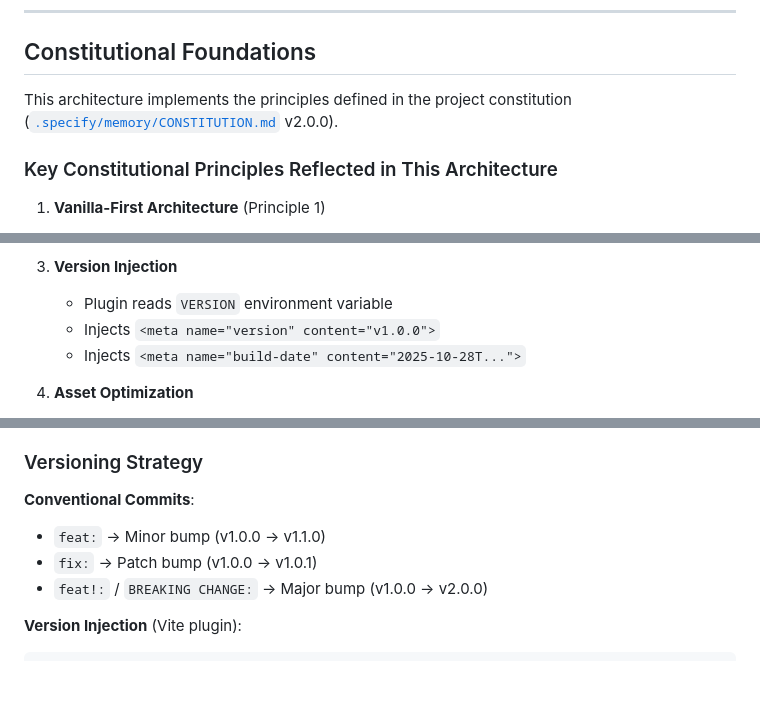
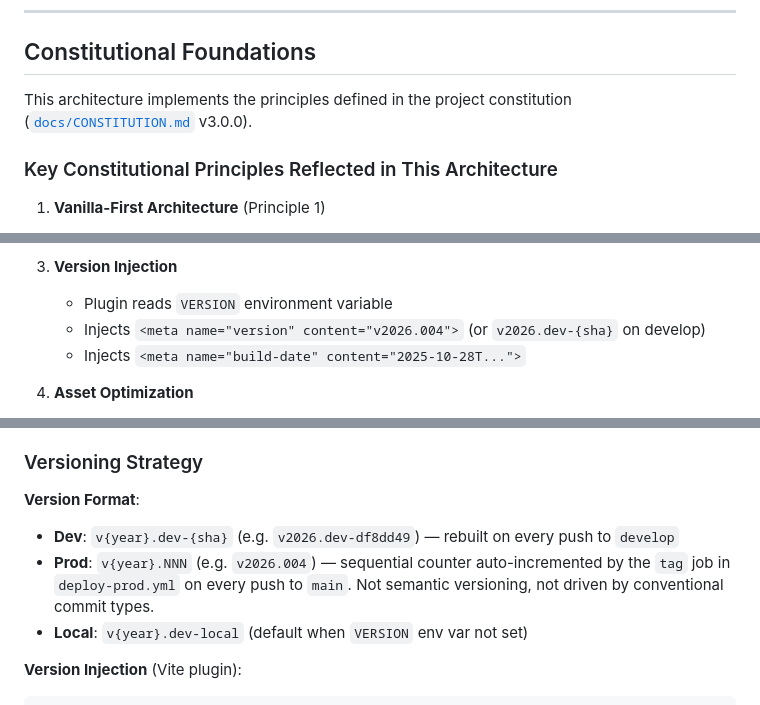
Before and after one commit to richardkdrew/richarddrew.photography, a Markdown page: docs/ARCHITECTURE.md, 3 parts joined by grey strips. Drawn GitHub-style; blank space fills up the shorter version.

Commit message:
docs: fix versioning strategy and dead constitution link in ARCHITECTURE.md

````diff
--- a/docs/ARCHITECTURE.md
+++ b/docs/ARCHITECTURE.md
@@ -36,7 +36,7 @@ make test-run      # Run all tests once (CI mode)
 
 ## Constitutional Foundations
 
-This architecture implements the principles defined in the project constitution ([`.specify/memory/CONSTITUTION.md`](../.specify/memory/CONSTITUTION.md) v2.0.0).
+This architecture implements the principles defined in the project constitution ([`docs/CONSTITUTION.md`](CONSTITUTION.md) v3.0.0).
 
 ### Key Constitutional Principles Reflected in This Architecture
 
@@ -418,7 +418,7 @@ export default defineConfig({
 
 3. **Version Injection**
    - Plugin reads `VERSION` environment variable
-   - Injects `<meta name="version" content="v1.0.0">`
+   - Injects `<meta name="version" content="v2026.004">` (or `v2026.dev-{sha}` on develop)
    - Injects `<meta name="build-date" content="2025-10-28T...">`
 
 4. **Asset Optimization**
@@ -966,10 +966,10 @@ if ('IntersectionObserver' in window) {
 
 ### Versioning Strategy
 
-**Conventional Commits**:
-- `feat:` → Minor bump (v1.0.0 → v1.1.0)
-- `fix:` → Patch bump (v1.0.0 → v1.0.1)
-- `feat!:` / `BREAKING CHANGE:` → Major bump (v1.0.0 → v2.0.0)
+**Version Format**:
+- **Dev**: `v{year}.dev-{sha}` (e.g. `v2026.dev-df8dd49`) — rebuilt on every push to `develop`
+- **Prod**: `v{year}.NNN` (e.g. `v2026.004`) — sequential counter auto-incremented by the `tag` job in `deploy-prod.yml` on every push to `main`. Not semantic versioning, not driven by conventional commit types.
+- **Local**: `v{year}.dev-local` (default when `VERSION` env var not set)
 
 **Version Injection** (Vite plugin):
 ```html
````
Also changed, not shown: other parts of docs/ARCHITECTURE.md (+4 -4 lines).
